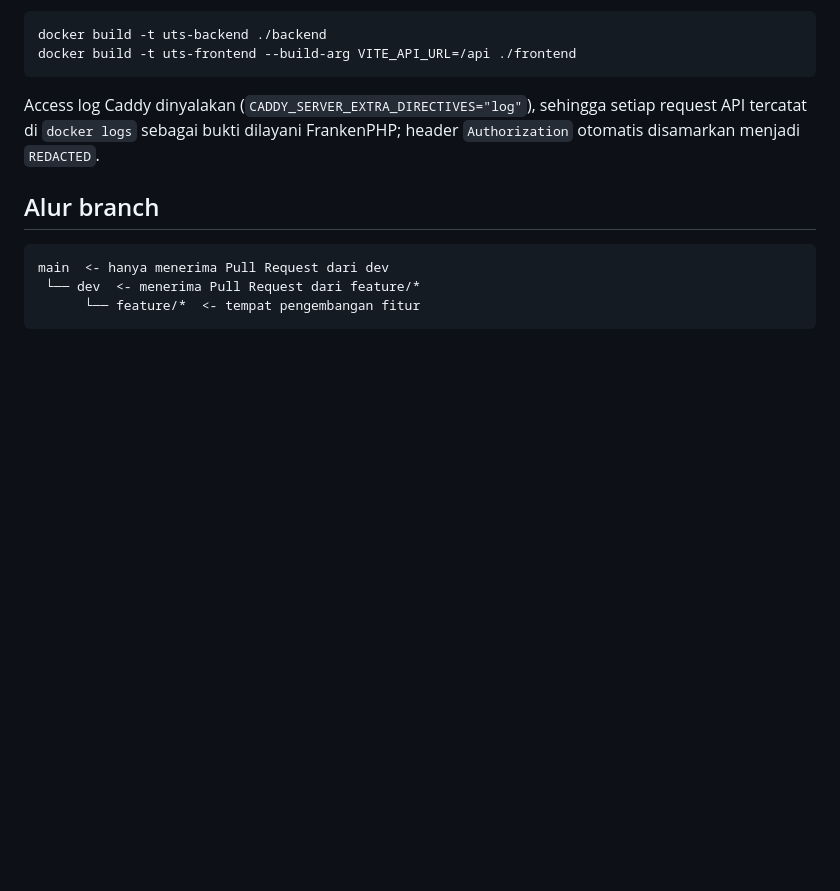
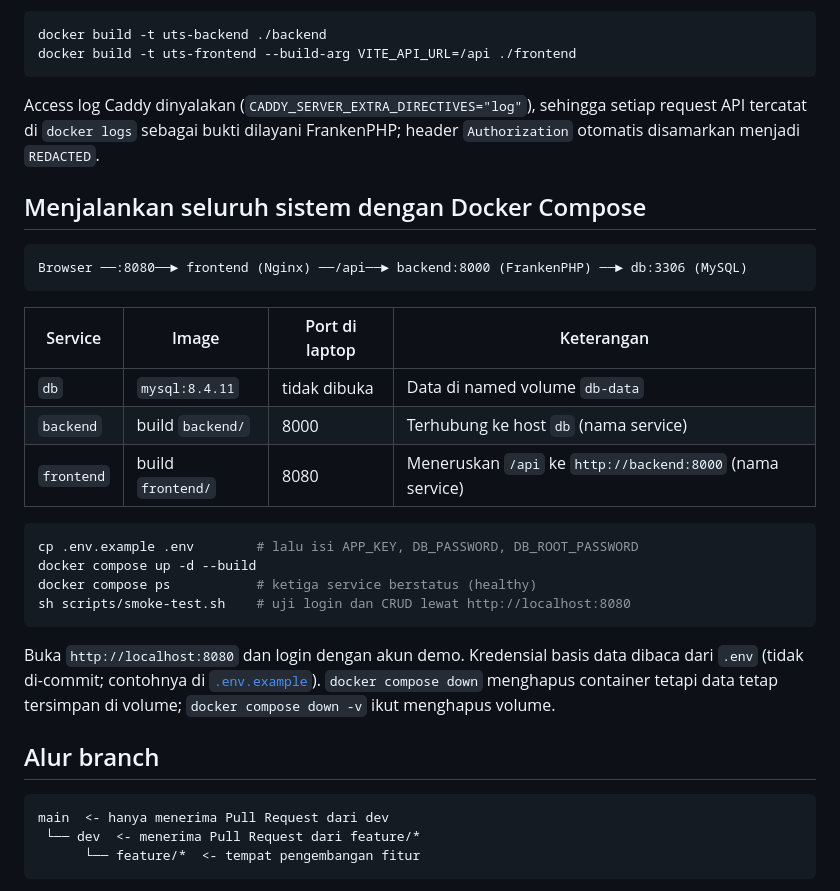
Before and after one commit to pbsatr25/uts-pl-24-534908-SV-24108, a Markdown page: README.md, the part around the change. Rendered like a GitHub page; blank space fills up the shorter version.

Commit message:
docs: jelaskan cara menjalankan sistem dengan docker compose

````diff
--- a/README.md
+++ b/README.md
@@ -111,6 +111,29 @@ Access log Caddy dinyalakan (`CADDY_SERVER_EXTRA_DIRECTIVES="log"`), sehingga se
 tercatat di `docker logs` sebagai bukti dilayani FrankenPHP; header `Authorization` otomatis
 disamarkan menjadi `REDACTED`.
 
+## Menjalankan seluruh sistem dengan Docker Compose
+
+```
+Browser ──:8080──► frontend (Nginx) ──/api──► backend:8000 (FrankenPHP) ──► db:3306 (MySQL)
+```
+
+| Service | Image | Port di laptop | Keterangan |
+| --- | --- | --- | --- |
+| `db` | `mysql:8.4.11` | tidak dibuka | Data di named volume `db-data` |
+| `backend` | build `backend/` | 8000 | Terhubung ke host `db` (nama service) |
+| `frontend` | build `frontend/` | 8080 | Meneruskan `/api` ke `http://backend:8000` (nama service) |
+
+```bash
+cp .env.example .env        # lalu isi APP_KEY, DB_PASSWORD, DB_ROOT_PASSWORD
+docker compose up -d --build
+docker compose ps           # ketiga service berstatus (healthy)
+sh scripts/smoke-test.sh    # uji login dan CRUD lewat http://localhost:8080
+```
+
+Buka `http://localhost:8080` dan login dengan akun demo. Kredensial basis data dibaca dari `.env`
+(tidak di-commit; contohnya di [`.env.example`](.env.example)). `docker compose down` menghapus
+container tetapi data tetap tersimpan di volume; `docker compose down -v` ikut menghapus volume.
+
 ## Alur branch
 
 ```
````
